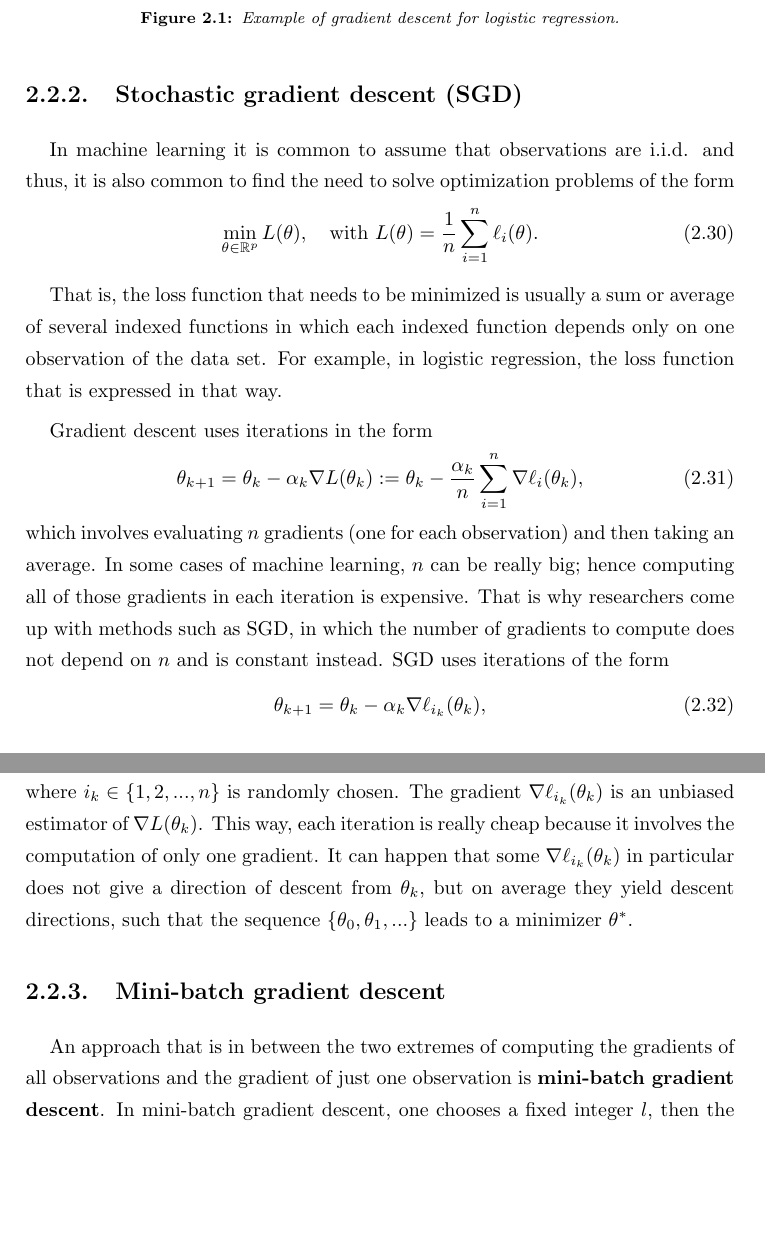
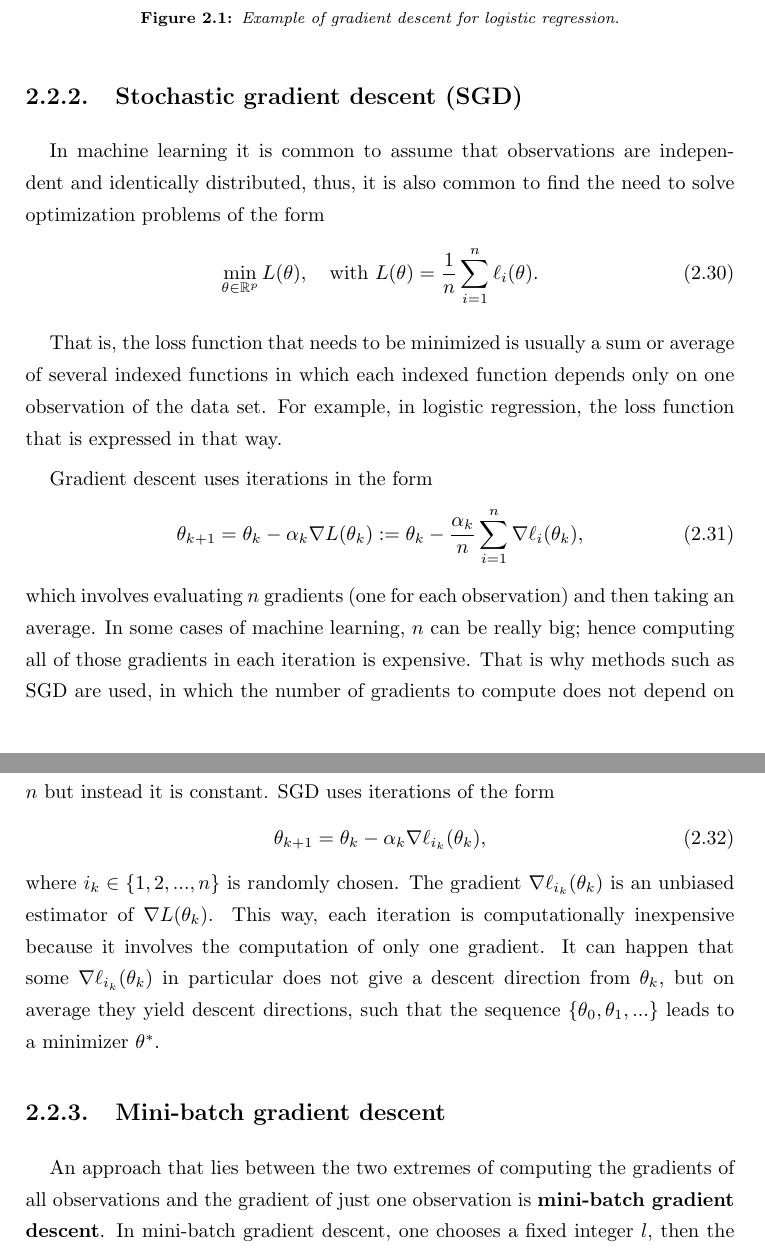
Before and after one commit to mariobecerra/computer_science_msc_dissertation, a LaTeX thesis (latex/msc_thesis.tex, which reads latex/Chapters/machine_learning.tex): two parts of pages 28 and 29 of 67, joined at a grey line, cut so that both start at the same text, the shorter picture padded with empty space. Compiled offline with pdfLaTeX.

Commit message:
Some more corrections

```diff
--- a/latex/Chapters/machine_learning.tex
+++ b/latex/Chapters/machine_learning.tex
@@ -288,7 +288,7 @@ Figure \ref{fig:GD_plots} shows the results of the implementation. On the left,
 
 \subsection{Stochastic gradient descent (SGD)}
 
-In machine learning it is common to assume that observations are i.i.d. and thus, it is also common to find the need to solve optimization problems of the form
+In machine learning it is common to assume that observations are independent and identically distributed, thus, it is also common to find the need to solve optimization problems of the form
 \begin{equation}
   \min_{\theta \in \mathbb{R}^p} L(\theta), \quad \text{with} \, \,
   L(\theta) = \frac{1}{n} \sum_{i = 1}^n { \ell_i(\theta) }.
@@ -300,15 +300,15 @@ Gradient descent uses iterations in the form
 \begin{equation}
   \theta_{k+1} = \theta_k - \alpha_k \nabla L(\theta_k) :=\theta_k - \frac{\alpha_k}{n} \sum_{i = 1}^n \nabla \ell_i(\theta_k),
 \end{equation}
-which involves evaluating $n$ gradients (one for each observation) and then taking an average. In some cases of machine learning, $n$ can be really big; hence computing all of those gradients in each iteration is expensive. That is why researchers come up with methods such as SGD, in which the number of gradients to compute does not depend on $n$ and is constant instead. SGD uses iterations of the form
+which involves evaluating $n$ gradients (one for each observation) and then taking an average. In some cases of machine learning, $n$ can be really big; hence computing all of those gradients in each iteration is expensive. That is why methods such as SGD are used, in which the number of gradients to compute does not depend on $n$ but instead it is constant. SGD uses iterations of the form
 \begin{equation}
   \theta_{k+1} = \theta_k - \alpha_k \nabla \ell_{i_k}(\theta_k),
 \end{equation}
-where $i_k \in \left\{1, 2, ..., n \right\}$ is randomly chosen. The gradient $\nabla \ell_{i_k}(\theta_k)$ is an unbiased estimator of $\nabla L(\theta_k)$. This way, each iteration is really cheap because it involves the computation of only one gradient. It can happen that some $\nabla \ell_{i_k}(\theta_k)$ in particular does not give a direction of descent from $\theta_k$, but on average they yield descent directions, such that the sequence $\left\{ \theta_0, \theta_1, ... \right\}$ leads to a minimizer $\theta^*$.
+where $i_k \in \left\{1, 2, ..., n \right\}$ is randomly chosen. The gradient $\nabla \ell_{i_k}(\theta_k)$ is an unbiased estimator of $\nabla L(\theta_k)$. This way, each iteration is computationally inexpensive because it involves the computation of only one gradient. It can happen that some $\nabla \ell_{i_k}(\theta_k)$ in particular does not give a descent direction from $\theta_k$, but on average they yield descent directions, such that the sequence $\left\{ \theta_0, \theta_1, ... \right\}$ leads to a minimizer $\theta^*$.
 
 \subsection{Mini-batch gradient descent}
 
-An approach that is in between the two extremes of computing the gradients of all observations and the gradient of just one observation is \textbf{mini-batch gradient descent}. In mini-batch gradient descent, one chooses a fixed integer $l$, then the data set is divided in batches if size $l$, where the values in each batch are randomly chosen. Then, each of these batches is used to compute the gradient and update the values of the parameters. Usually $l$ is a small number compared to the size of a big data set, but big enough so that the gradient estimation is not too noisy, such as $l = 32$ or $l = 100$. This way, each iteration is cheaper because it involves the computation of only $l$ gradients instead of $n$. Stochastic gradient descent (SGD) is just mini-batch gradient descent with $l = 1$.
+An approach that lies between the two extremes of computing the gradients of all observations and the gradient of just one observation is \textbf{mini-batch gradient descent}. In mini-batch gradient descent, one chooses a fixed integer $l$, then the data set is divided in batches if size $l$, where the values in each batch are randomly chosen. Then, each of these batches is used to compute the gradient and update the values of the parameters. Usually $l$ is a small number compared to the size of a big data set, but big enough so that the gradient estimation is not too noisy, such as $l = 32$ or $l = 100$. This way, each iteration is cheaper because it involves the computation of only $l$ gradients instead of $n$. Stochastic gradient descent (SGD) is just mini-batch gradient descent with $l = 1$.
 
 So, mini-batch gradient descent updates the value of the parameters in each iteration as such
 \begin{equation}
```
Also changed, not shown: latex/Chapters/machine_learning.tex (6 more changed lines).
